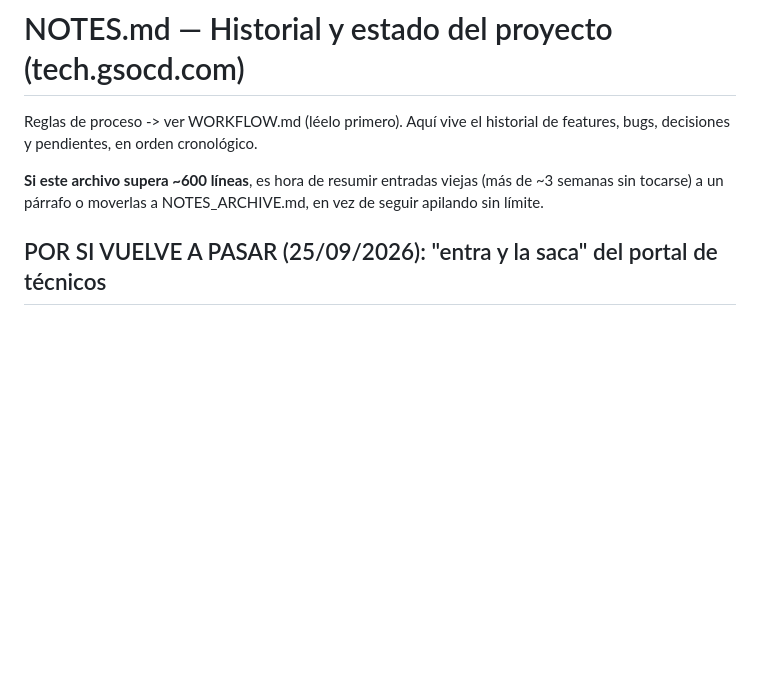
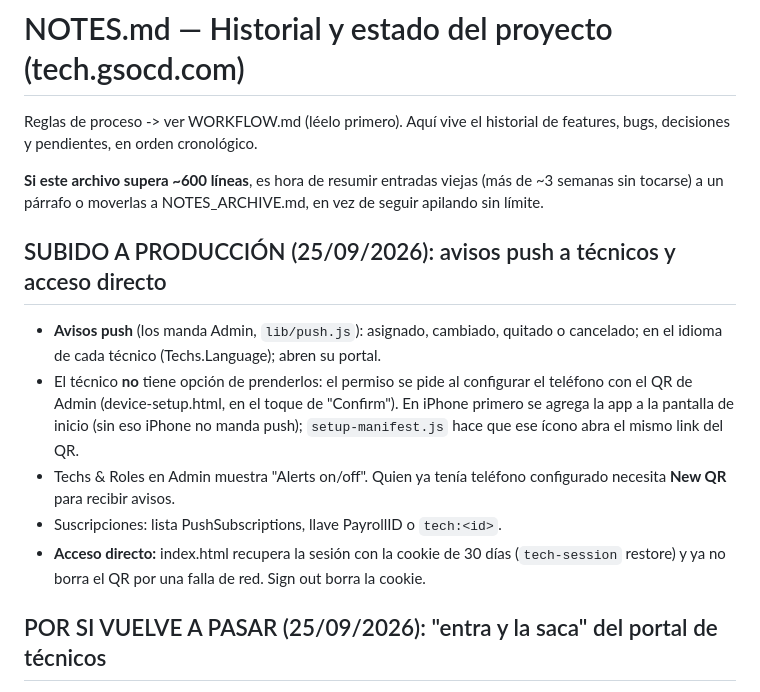
Before and after one commit to tunena1023/tech.gsocd.com, a Markdown page: NOTES.md, the part around the change. Rendered like a GitHub page; blank space fills up the shorter version.

Commit message:
Notes: push alerts and shortcut sign-in are live
Records how tech alerts work (permission only during office QR setup,
iPhone needs the home-screen app, New QR for phones set up before) and
the shortcut sign-in fix, so the next change starts from what's in
production.

Co-Authored-By: Claude Opus 5.5 <noreply@anthropic.com>
Claude-Session: https://claude.ai/code/session_01CjY9BdEfov21uJAEirz6us

```diff
--- a/NOTES.md
+++ b/NOTES.md
@@ -6,6 +6,21 @@ de features, bugs, decisiones y pendientes, en orden cronológico.
 **Si este archivo supera ~600 líneas**, es hora de resumir entradas viejas
 (más de ~3 semanas sin tocarse) a un párrafo o moverlas a NOTES_ARCHIVE.md,
 en vez de seguir apilando sin límite.
+
+## SUBIDO A PRODUCCIÓN (25/09/2026): avisos push a técnicos y acceso directo
+
+- **Avisos push** (los manda Admin, `lib/push.js`): asignado, cambiado, quitado o
+  cancelado; en el idioma de cada técnico (Techs.Language); abren su portal.
+- El técnico **no** tiene opción de prenderlos: el permiso se pide al configurar
+  el teléfono con el QR de Admin (device-setup.html, en el toque de "Confirm").
+  En iPhone primero se agrega la app a la pantalla de inicio (sin eso iPhone no
+  manda push); `setup-manifest.js` hace que ese ícono abra el mismo link del QR.
+- Techs & Roles en Admin muestra "Alerts on/off". Quien ya tenía teléfono
+  configurado necesita **New QR** para recibir avisos.
+- Suscripciones: lista PushSubscriptions, llave PayrollID o `tech:<id>`.
+- **Acceso directo:** index.html recupera la sesión con la cookie de 30 días
+  (`tech-session` restore) y ya no borra el QR por una falla de red. Sign out
+  borra la cookie.
 
 ## POR SI VUELVE A PASAR (25/09/2026): "entra y la saca" del portal de técnicos
 
```
